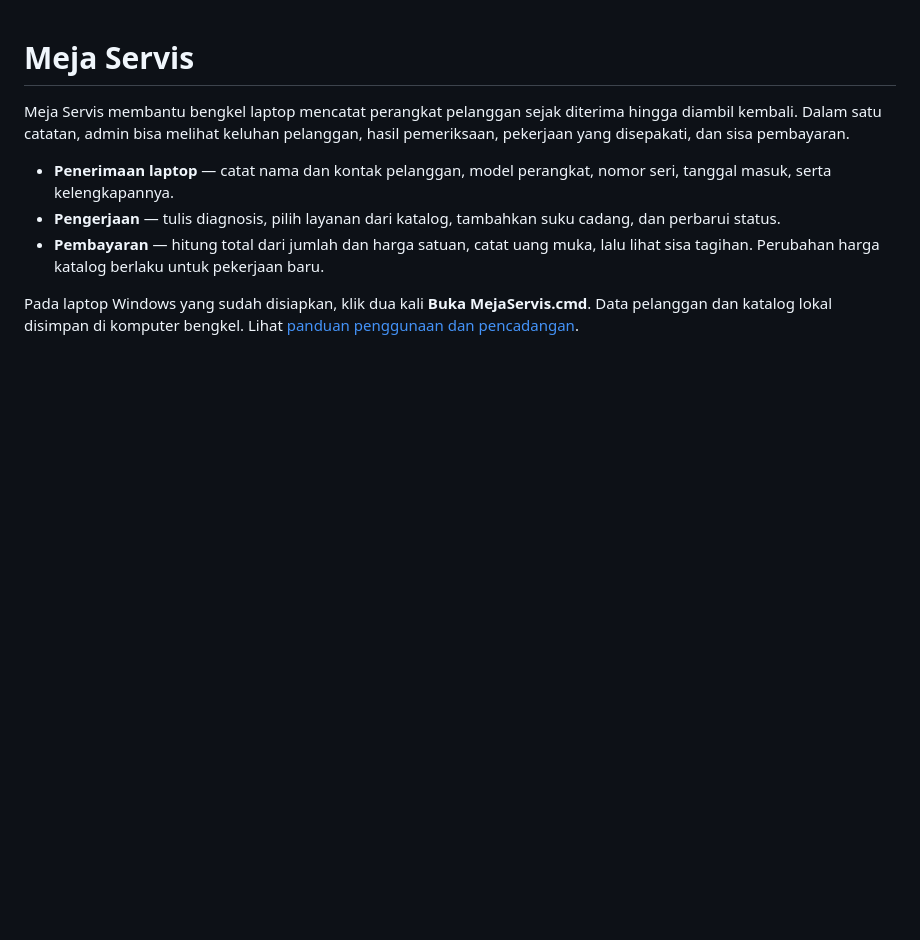
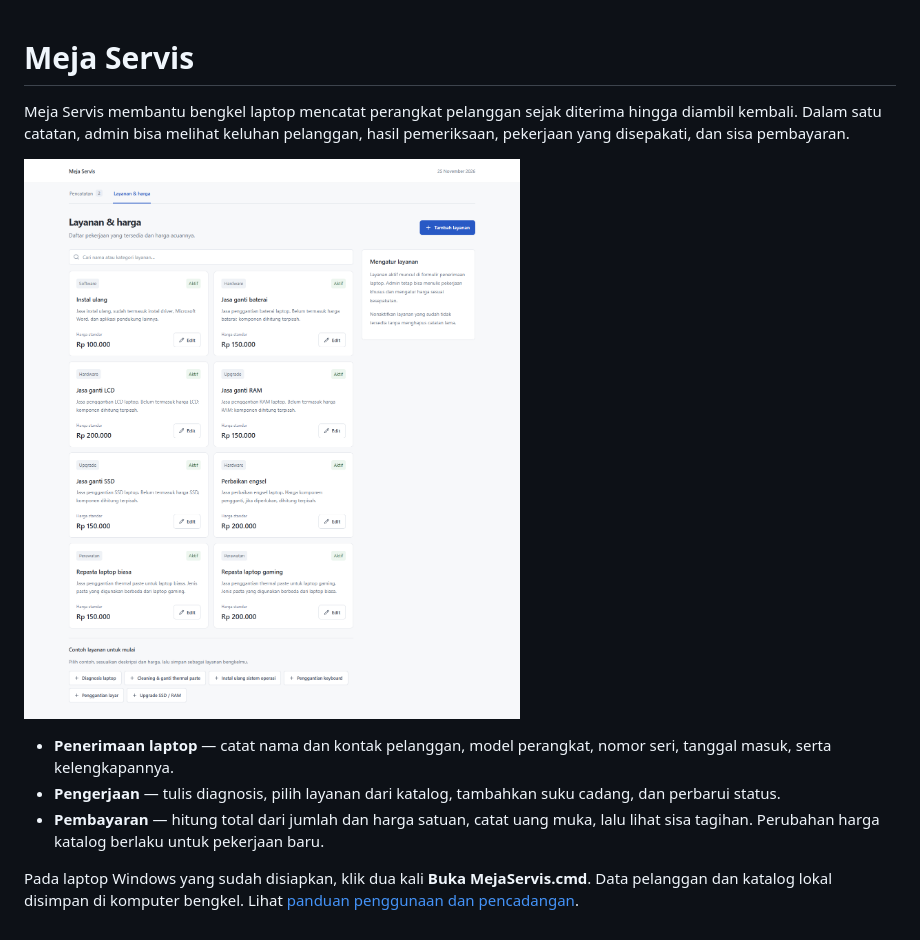
Before and after one commit to AniffXP/Meja-Servis, a Markdown page: README.md, the part around the change. GitHub-like rendering; pictures changed too: docs/screenshots/layanan-dan-harga.png (added); blank space fills up the shorter version.

Commit message:
Tampilkan katalog layanan dan harga di README

```diff
--- a/README.md
+++ b/README.md
@@ -1,6 +1,8 @@
 # Meja Servis
 
 Meja Servis membantu bengkel laptop mencatat perangkat pelanggan sejak diterima hingga diambil kembali. Dalam satu catatan, admin bisa melihat keluhan pelanggan, hasil pemeriksaan, pekerjaan yang disepakati, dan sisa pembayaran.
+
+![Katalog layanan Meja Servis dengan harga jasa per pekerjaan](docs/screenshots/layanan-dan-harga.png)
 
 - **Penerimaan laptop** — catat nama dan kontak pelanggan, model perangkat, nomor seri, tanggal masuk, serta kelengkapannya.
 - **Pengerjaan** — tulis diagnosis, pilih layanan dari katalog, tambahkan suku cadang, dan perbarui status.
```
